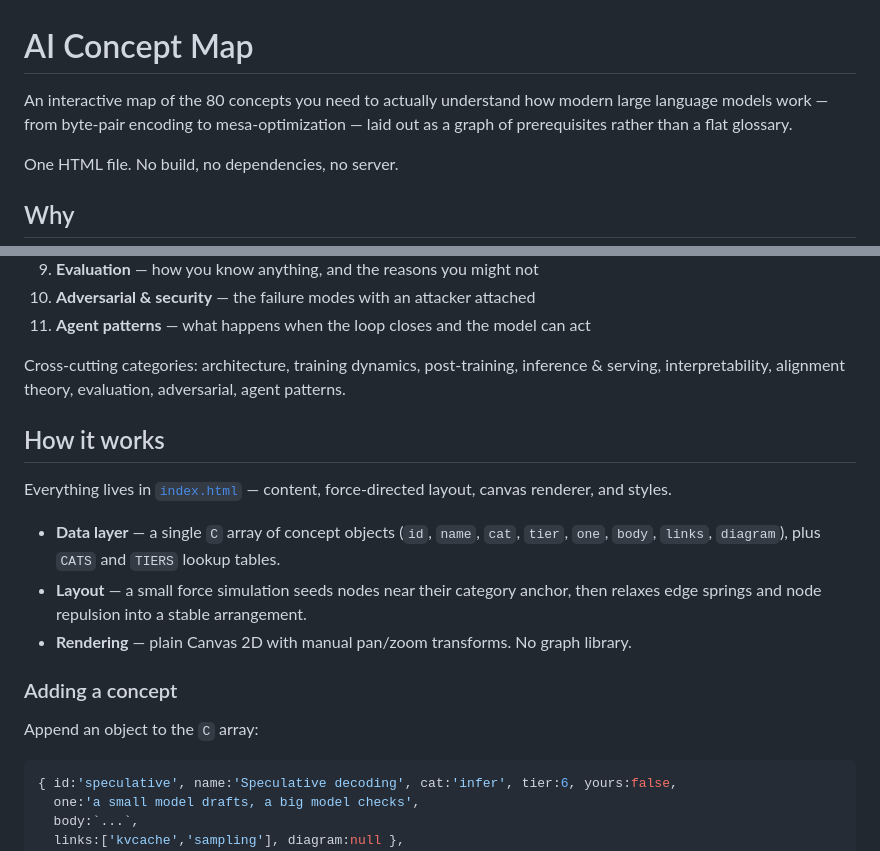
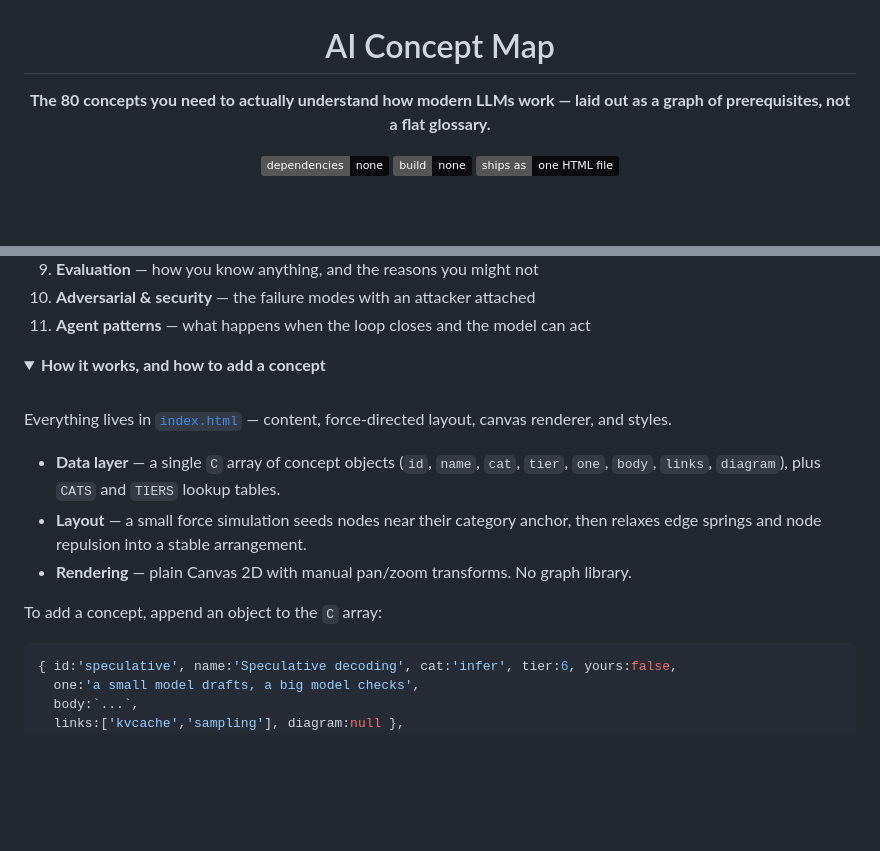
Before and after one commit to MattModeCode/ai-concept-map, a Markdown page: README.md, 2 parts joined by grey strips. Drawn GitHub-style; folded sections open; badges without logos; blank space fills up the shorter version.

````diff
--- a/README.md
+++ b/README.md
@@ -1,8 +3,10 @@
 # AI Concept Map
 
-An interactive map of the 80 concepts you need to actually understand how modern large language models work — from byte-pair encoding to mesa-optimization — laid out as a graph of prerequisites rather than a flat glossary.
+**The 80 concepts you need to actually understand how modern LLMs work — laid out as a graph of prerequisites, not a flat glossary.**
 
-One HTML file. No build, no dependencies, no server.
+![Dependencies](https://img.shields.io/badge/dependencies-none-0a0a0f)
+![Build](https://img.shields.io/badge/build-none-0a0a0f)
+![One file](https://img.shields.io/badge/ships%20as-one%20HTML%20file-0a0a0f)
 
-## Why
+</div>
 
@@ -57,9 +74,10 @@ Eleven tiers, roughly in dependency order:
 10. **Adversarial & security** — the failure modes with an attacker attached
 11. **Agent patterns** — what happens when the loop closes and the model can act
 
-Cross-cutting categories: architecture, training dynamics, post-training, inference & serving, interpretability, alignment theory, evaluation, adversarial, agent patterns.
+<details>
+<summary><strong>How it works, and how to add a concept</strong></summary>
 
-## How it works
+<br>
 
 Everything lives in [`index.html`](index.html) — content, force-directed layout, canvas renderer, and styles.
 
@@ -67,9 +85,7 @@ Everything lives in [`index.html`](index.html) — content, force-directed layou
 - **Layout** — a small force simulation seeds nodes near their category anchor, then relaxes edge springs and node repulsion into a stable arrangement.
 - **Rendering** — plain Canvas 2D with manual pan/zoom transforms. No graph library.
 
-### Adding a concept
-
-Append an object to the `C` array:
+To add a concept, append an object to the `C` array:
 
 ```js
 { id:'speculative', name:'Speculative decoding', cat:'infer', tier:6, yours:false,
````
Also changed, not shown: other parts of README.md (+26 -9 lines), docs/screenshots/concept-panel.png (added), docs/screenshots/list-view.png (added), docs/screenshots/map-overview.png (added), docs/screenshots/search-filter.png (added), 2 other files.
